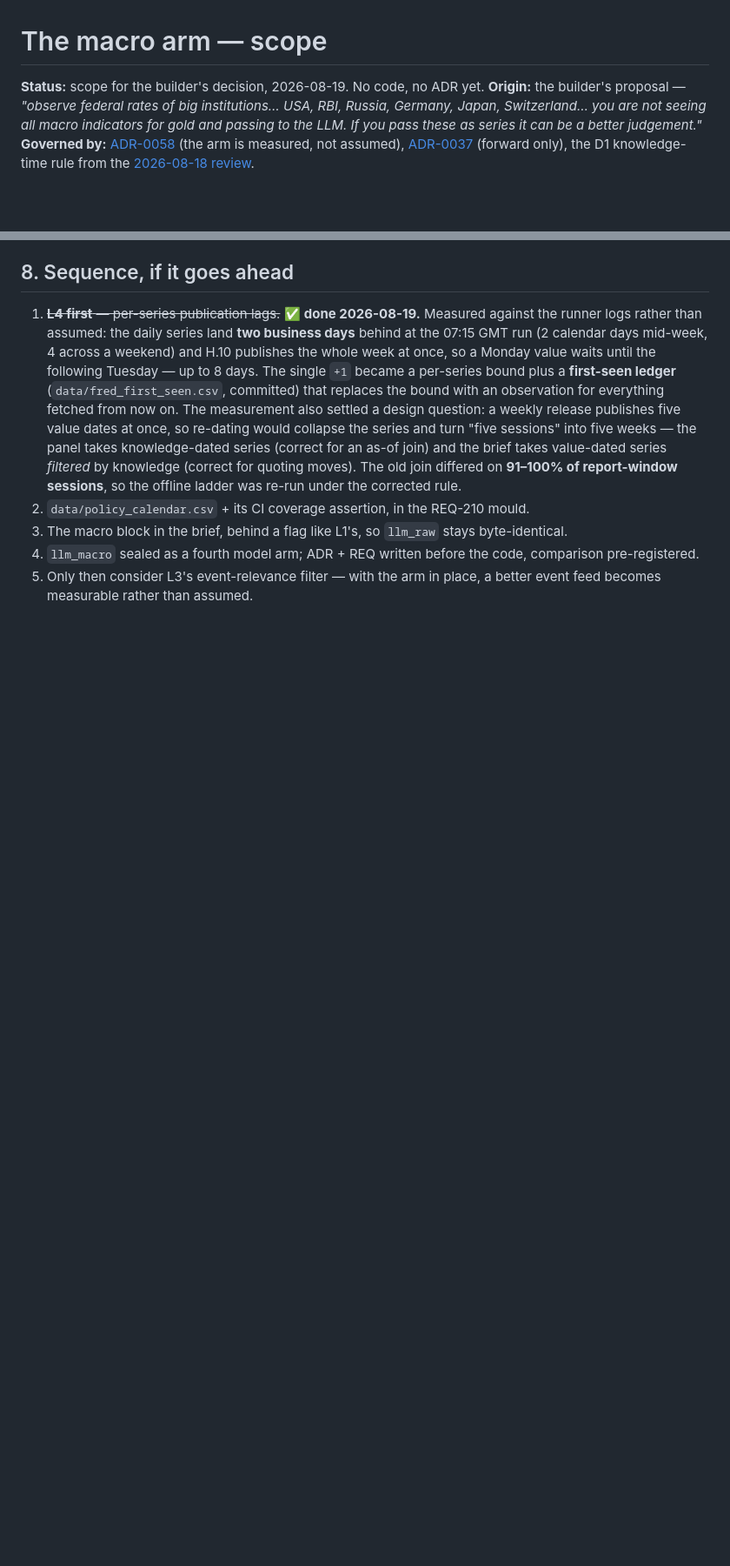
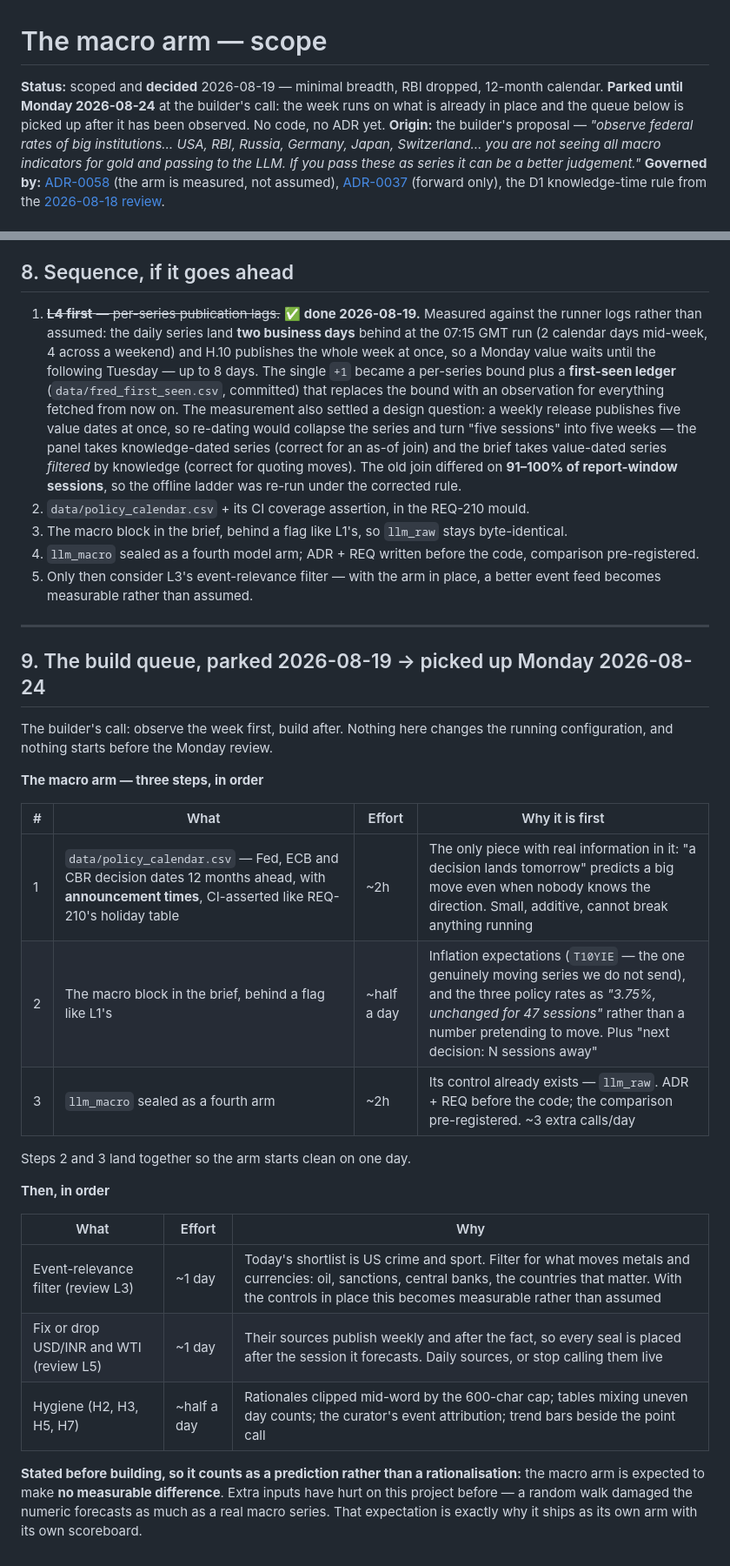
Before and after one commit to itamittech/finevents, a Markdown page: docs/design/poc-macro-arm.md, 2 parts joined by grey strips. Shown at 87% size. Rendered like a GitHub page; blank space fills up the shorter version.

Commit message:
Park the build queue until Monday: observe the week first
The builder's call, and the right one. Three levers landed today - the five
defect fixes, the reasoning rung's controls, and per-series publication lags -
and each of them changes what tomorrow's run reads or seals. Piling the macro
arm on top before a single day has been observed under the new configuration
would make the week measure a moving target.

So the queue is written down rather than started: the calendar table, the
macro block, llm_macro as a fourth arm, then the event-relevance filter and
the USD/INR and WTI sourcing question, with effort estimates and the order
they should land in. Picked up at the Monday 2026-08-24 review.

The expectation is recorded with it, before any of it is built: the macro arm
should make no measurable difference. On this project extra inputs have hurt,
and a random walk did as much damage as a real macro series. Writing that down
now is what stops it becoming a rationalisation later.

Nothing changes in the running configuration before Monday unless a defect
appears. The morning digest is the tripwire.

Co-Authored-By: Claude Opus 5 <noreply@anthropic.com>

```diff
--- a/docs/design/poc-macro-arm.md
+++ b/docs/design/poc-macro-arm.md
@@ -1,6 +1,9 @@
 # The macro arm — scope
 
-**Status:** scope for the builder's decision, 2026-08-19. No code, no ADR yet.
+**Status:** scoped and **decided** 2026-08-19 — minimal breadth, RBI dropped, 12-month
+calendar. **Parked until Monday 2026-08-24** at the builder's call: the week runs on what
+is already in place and the queue below is picked up after it has been observed. No code,
+no ADR yet.
 **Origin:** the builder's proposal — *"observe federal rates of big institutions… USA, RBI,
 Russia, Germany, Japan, Switzerland… you are not seeing all macro indicators for gold and
 passing to the LLM. If you pass these as series it can be a better judgement."*
@@ -161,3 +164,34 @@ The arm is `llm_macro`: `llm_raw`'s brief **plus** the macro block, nothing else
    pre-registered.
 5. Only then consider L3's event-relevance filter — with the arm in place, a better event
    feed becomes measurable rather than assumed.
+
+
+---
+
+## 9. The build queue, parked 2026-08-19 → picked up Monday 2026-08-24
+
+The builder's call: observe the week first, build after. Nothing here changes the running
+configuration, and nothing starts before the Monday review.
+
+**The macro arm — three steps, in order**
+
+| # | What | Effort | Why it is first |
+|---|---|---|---|
+| 1 | `data/policy_calendar.csv` — Fed, ECB and CBR decision dates 12 months ahead, with **announcement times**, CI-asserted like REQ-210's holiday table | ~2h | The only piece with real information in it: "a decision lands tomorrow" predicts a big move even when nobody knows the direction. Small, additive, cannot break anything running |
+| 2 | The macro block in the brief, behind a flag like L1's | ~half a day | Inflation expectations (`T10YIE` — the one genuinely moving series we do not send), and the three policy rates as *"3.75%, unchanged for 47 sessions"* rather than a number pretending to move. Plus "next decision: N sessions away" |
+| 3 | `llm_macro` sealed as a fourth arm | ~2h | Its control already exists — `llm_raw`. ADR + REQ before the code; the comparison pre-registered. ~3 extra calls/day |
+
+Steps 2 and 3 land together so the arm starts clean on one day.
+
+**Then, in order**
+
+| What | Effort | Why |
+|---|---|---|
+| Event-relevance filter (review L3) | ~1 day | Today's shortlist is US crime and sport. Filter for what moves metals and currencies: oil, sanctions, central banks, the countries that matter. With the controls in place this becomes measurable rather than assumed |
+| Fix or drop USD/INR and WTI (review L5) | ~1 day | Their sources publish weekly and after the fact, so every seal is placed after the session it forecasts. Daily sources, or stop calling them live |
+| Hygiene (H2, H3, H5, H7) | ~half a day | Rationales clipped mid-word by the 600-char cap; tables mixing uneven day counts; the curator's event attribution; trend bars beside the point call |
+
+**Stated before building, so it counts as a prediction rather than a rationalisation:** the
+macro arm is expected to make **no measurable difference**. Extra inputs have hurt on this
+project before — a random walk damaged the numeric forecasts as much as a real macro series.
+That expectation is exactly why it ships as its own arm with its own scoreboard.
```
Also changed, not shown: docs/Execution.md (+8 -1 lines).
